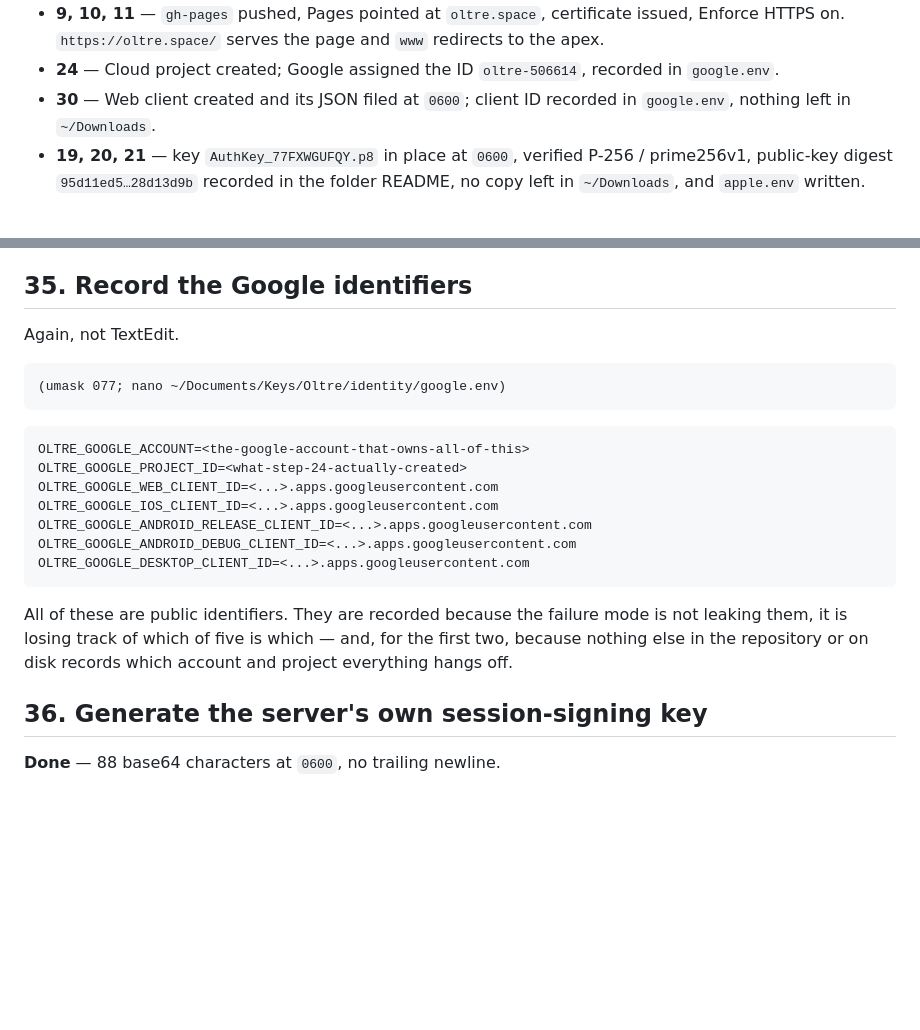
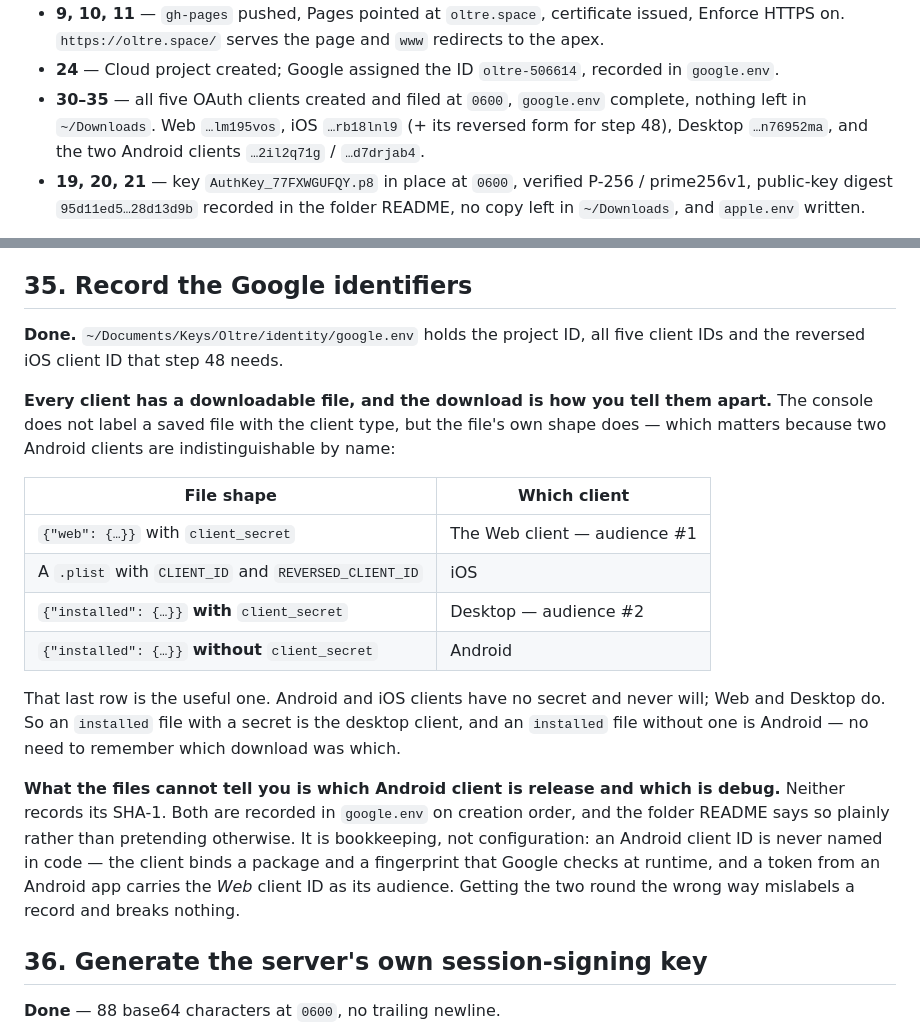
Before and after one commit to fardavide/oltre, a Markdown page: .claude/docs/identity-provisioning.md, 2 parts joined by grey strips. Drawn GitHub-style; blank space fills up the shorter version.

Commit message:
Identity provisioning: all five Google clients filed, and how to tell them apart
Step 35 done. google.env now holds the project ID, all five client IDs and the
reversed iOS client ID step 48 needs.

The step gains what doing it taught: the console does not label a downloaded
file with its client type, but the file's shape does, and that is the only way
to sort five downloads afterwards. A .plist is iOS. An 'installed' JSON with a
client_secret is Desktop; without one it is Android — because Android and iOS
clients never have secrets and Web and Desktop always do.

What no file records is which Android client is release and which is debug;
neither carries its SHA-1. Recorded on creation order and flagged as such rather
than asserted, because it is bookkeeping: an Android client ID is never named in
code, and a token from an Android app carries the Web client ID as its audience.

Co-Authored-By: Claude Opus 5 (1M context) <noreply@anthropic.com>

````diff
--- a/.claude/docs/identity-provisioning.md
+++ b/.claude/docs/identity-provisioning.md
@@ -50,8 +50,9 @@ it out and I will place it, `chmod` it, verify it and record it. You should neve
 - **9, 10, 11** — `gh-pages` pushed, Pages pointed at `oltre.space`, certificate issued, Enforce
   HTTPS on. `https://oltre.space/` serves the page and `www` redirects to the apex.
 - **24** — Cloud project created; Google assigned the ID `oltre-506614`, recorded in `google.env`.
-- **30** — Web client created and its JSON filed at `0600`; client ID recorded in `google.env`,
-  nothing left in `~/Downloads`.
+- **30–35** — all five OAuth clients created and filed at `0600`, `google.env` complete, nothing
+  left in `~/Downloads`. Web `…lm195vos`, iOS `…rb18lnl9` (+ its reversed form for step 48), Desktop
+  `…n76952ma`, and the two Android clients `…2il2q71g` / `…d7drjab4`.
 - **19, 20, 21** — key `AuthKey_77FXWGUFQY.p8` in place at `0600`, verified P-256 / prime256v1,
   public-key digest `95d11ed5…28d13d9b` recorded in the folder README, no copy left in `~/Downloads`,
   and `apple.env` written.
@@ -1006,25 +1007,30 @@ reuse the Web client's secret here.
 
 ## 35. Record the Google identifiers
 
-Again, not TextEdit.
-
-```
-(umask 077; nano ~/Documents/Keys/Oltre/identity/google.env)
-```
-
-```
-OLTRE_GOOGLE_ACCOUNT=<the-google-account-that-owns-all-of-this>
-OLTRE_GOOGLE_PROJECT_ID=<what-step-24-actually-created>
-OLTRE_GOOGLE_WEB_CLIENT_ID=<...>.apps.googleusercontent.com
-OLTRE_GOOGLE_IOS_CLIENT_ID=<...>.apps.googleusercontent.com
-OLTRE_GOOGLE_ANDROID_RELEASE_CLIENT_ID=<...>.apps.googleusercontent.com
-OLTRE_GOOGLE_ANDROID_DEBUG_CLIENT_ID=<...>.apps.googleusercontent.com
-OLTRE_GOOGLE_DESKTOP_CLIENT_ID=<...>.apps.googleusercontent.com
-```
-
-All of these are public identifiers. They are recorded because the failure mode is not leaking them,
-it is losing track of which of five is which — and, for the first two, because nothing else in the
-repository or on disk records which account and project everything hangs off.
+**Done.** `~/Documents/Keys/Oltre/identity/google.env` holds the project ID, all five client IDs and
+the reversed iOS client ID that step 48 needs.
+
+**Every client has a downloadable file, and the download is how you tell them apart.** The console
+does not label a saved file with the client type, but the file's own shape does — which matters
+because two Android clients are indistinguishable by name:
+
+| File shape | Which client |
+|---|---|
+| `{"web": {…}}` with `client_secret` | The Web client — audience #1 |
+| A `.plist` with `CLIENT_ID` and `REVERSED_CLIENT_ID` | iOS |
+| `{"installed": {…}}` **with** `client_secret` | Desktop — audience #2 |
+| `{"installed": {…}}` **without** `client_secret` | Android |
+
+That last row is the useful one. Android and iOS clients have no secret and never will; Web and
+Desktop do. So an `installed` file with a secret is the desktop client, and an `installed` file
+without one is Android — no need to remember which download was which.
+
+**What the files cannot tell you is which Android client is release and which is debug.** Neither
+records its SHA-1. Both are recorded in `google.env` on creation order, and the folder README says
+so plainly rather than pretending otherwise. It is bookkeeping, not configuration: an Android client
+ID is never named in code — the client binds a package and a fingerprint that Google checks at
+runtime, and a token from an Android app carries the *Web* client ID as its audience. Getting the
+two round the wrong way mislabels a record and breaks nothing.
 
 ## 36. Generate the server's own session-signing key
 
````
